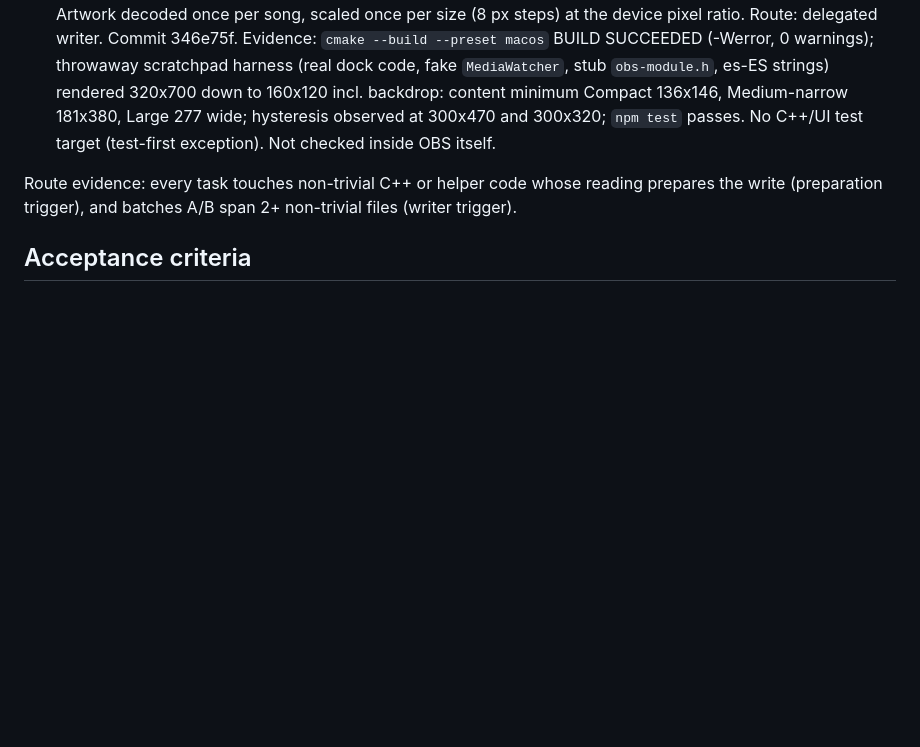
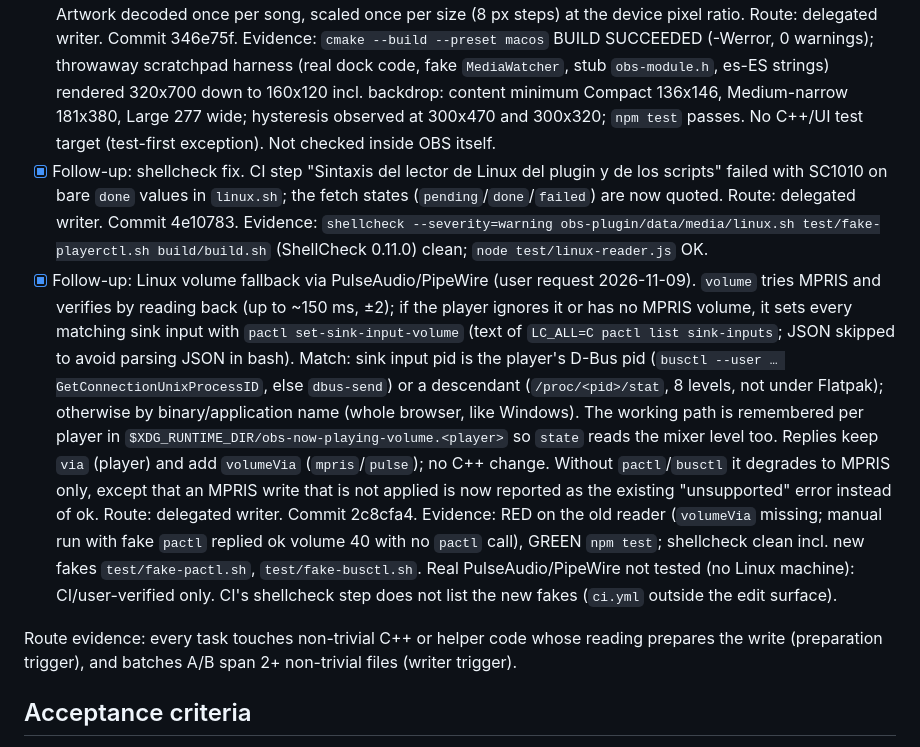
Before and after one commit to alejox/music-now-playing, a Markdown page: odd/tasks/phase1-safety-stability.md, the part around the change. Drawn GitHub-style; blank space fills up the shorter version.

Commit message:
docs(odd): shellcheck de Linux y volumen por PulseAudio/PipeWire hechos

```diff
--- a/odd/tasks/phase1-safety-stability.md
+++ b/odd/tasks/phase1-safety-stability.md
@@ -28,6 +28,8 @@ The audit of plugin 1.0.39 found the self-updater installs downloads without int
 - [x] T8 (1.9) Updater off the UI thread: no 180 s wait, async extract, download error handling, highest matching version wins. Route: delegated writer (batch B). Commit 57eb21d. Elevated wait polled by a 250 ms QTimer, timeout reported as "still running"; `ShellExecuteEx` itself still blocks while the UAC prompt is open.
 - [x] T9 (1.6) Reader helpers: emit the session before network lookups, lookups with timeouts, Windows command queue. Route: delegated writer (batch C). Commits d80f4d8 (readers) and 03a9ca0 (Windows command queue). Windows: lookups run one at a time in a background PowerShell runspace (`Get-Lookup`/`Update-Lookups`, 4 s per request, abandoned after 20 s, one result per song); macOS: each download runs in `/usr/bin/curl` as an `NSTask` polled every loop (4 s max, failed URL retried after 30 s, max 3 at once); Linux: `curl` in the background with a `.ok` marker (same 4 s / 30 s rules). Artwork is not given up (`tries >= 5`) while a lookup is pending; the C++ cache accepts artwork on a later line (dock and source keys include the artwork size). Windows commands: the plugin writes one numbered file per command into `%TEMP%\obs-now-playing-commands\` (QSaveFile), the helper processes them all in name order and deletes each before running it; `-CommandFile` kept for `server.js`. Linux RED/GREEN: new `test/linux-reader.js` case (fake slow `curl`) failed on the old reader ("la primera línea no espera a la carátula") and passes now. JXA and PowerShell: no runnable RED; macOS lookups checked live (`artwork`/`ytsearch` modes), PowerShell parse is CI-verified (no local `pwsh`).
 - [x] Follow-up: responsive dock (user request 2026-11-09). The "Music" dock can be shrunk freely: content lives in a frameless transparent `QScrollArea` (backdrop still painted by the dock, behind it), `minimumSizeHint()` 140x100. Height tiers with hysteresis: Large (enter >= 480, leave < 460; artwork scales 96-320 px), Medium (enter >= 330, leave < 310; artwork 56-120 or hidden, tighter gaps, shuffle/backdrop at the end of the volume row), Compact (48 px thumbnail beside title/artist, prev/play/next only, no source line, player picker or volume row). Narrow width (enter < 290, leave >= 305): 32/40 transport, no ±10 s, no volume %, no "Player" label. Artwork decoded once per song, scaled once per size (8 px steps) at the device pixel ratio. Route: delegated writer. Commit 346e75f. Evidence: `cmake --build --preset macos` BUILD SUCCEEDED (-Werror, 0 warnings); throwaway scratchpad harness (real dock code, fake `MediaWatcher`, stub `obs-module.h`, es-ES strings) rendered 320x700 down to 160x120 incl. backdrop: content minimum Compact 136x146, Medium-narrow 181x380, Large 277 wide; hysteresis observed at 300x470 and 300x320; `npm test` passes. No C++/UI test target (test-first exception). Not checked inside OBS itself.
+- [x] Follow-up: shellcheck fix. CI step "Sintaxis del lector de Linux del plugin y de los scripts" failed with SC1010 on bare `done` values in `linux.sh`; the fetch states (`pending`/`done`/`failed`) are now quoted. Route: delegated writer. Commit 4e10783. Evidence: `shellcheck --severity=warning obs-plugin/data/media/linux.sh test/fake-playerctl.sh build/build.sh` (ShellCheck 0.11.0) clean; `node test/linux-reader.js` OK.
+- [x] Follow-up: Linux volume fallback via PulseAudio/PipeWire (user request 2026-11-09). `volume` tries MPRIS and verifies by reading back (up to ~150 ms, ±2); if the player ignores it or has no MPRIS volume, it sets every matching sink input with `pactl set-sink-input-volume` (text of `LC_ALL=C pactl list sink-inputs`; JSON skipped to avoid parsing JSON in bash). Match: sink input pid is the player's D-Bus pid (`busctl --user … GetConnectionUnixProcessID`, else `dbus-send`) or a descendant (`/proc/<pid>/stat`, 8 levels, not under Flatpak); otherwise by binary/application name (whole browser, like Windows). The working path is remembered per player in `$XDG_RUNTIME_DIR/obs-now-playing-volume.<player>` so `state` reads the mixer level too. Replies keep `via` (player) and add `volumeVia` (`mpris`/`pulse`); no C++ change. Without `pactl`/`busctl` it degrades to MPRIS only, except that an MPRIS write that is not applied is now reported as the existing "unsupported" error instead of ok. Route: delegated writer. Commit 2c8cfa4. Evidence: RED on the old reader (`volumeVia` missing; manual run with fake `pactl` replied ok volume 40 with no `pactl` call), GREEN `npm test`; shellcheck clean incl. new fakes `test/fake-pactl.sh`, `test/fake-busctl.sh`. Real PulseAudio/PipeWire not tested (no Linux machine): CI/user-verified only. CI's shellcheck step does not list the new fakes (`ci.yml` outside the edit surface).
 
 Route evidence: every task touches non-trivial C++ or helper code whose reading prepares the write (preparation trigger), and batches A/B span 2+ non-trivial files (writer trigger).
 
```
